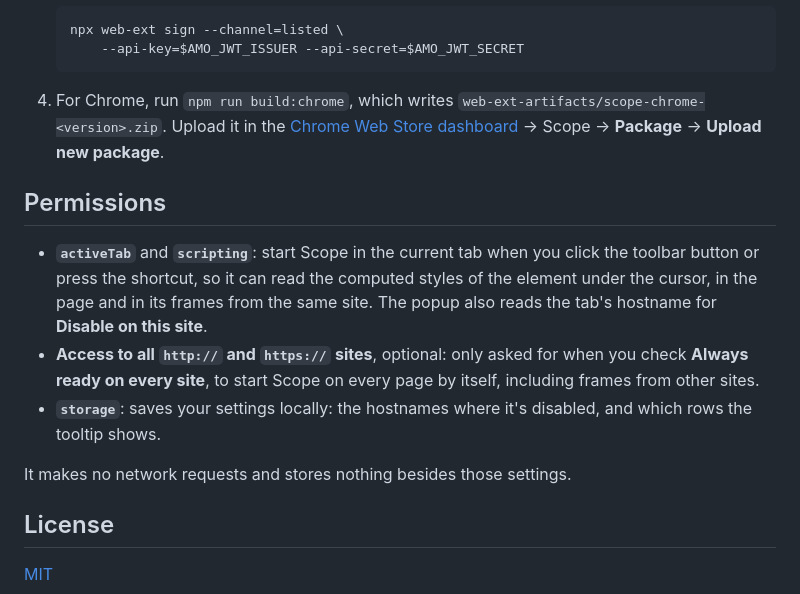
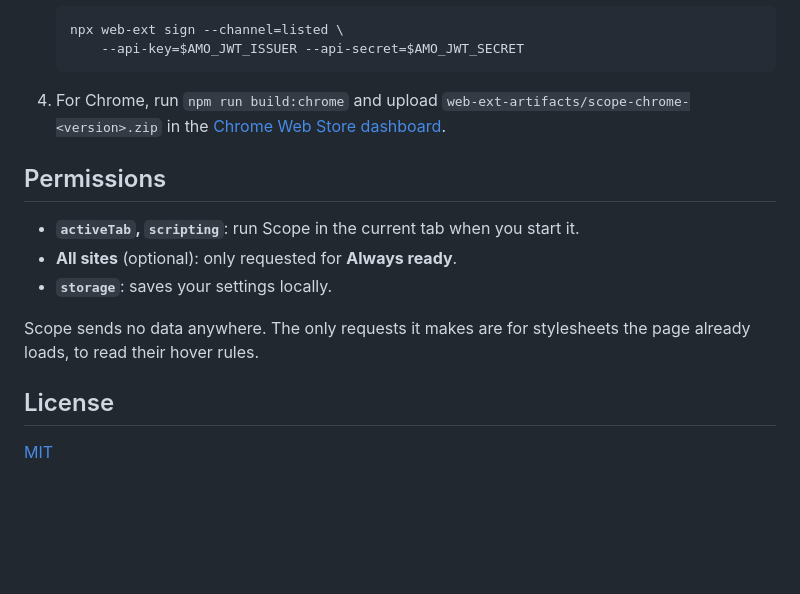
Before and after one commit to mutantsan/firefox_scope, a Markdown page: README.md, the part around one of its changes. GitHub-like rendering; blank space fills up the shorter version.

````diff
--- a/README.md
+++ b/README.md
@@ -170,25 +78,19 @@ the shortcut first.
    npx web-ext sign --channel=listed \
        --api-key=$AMO_JWT_ISSUER --api-secret=$AMO_JWT_SECRET
    ```
-4. For Chrome, run `npm run build:chrome`, which writes
-   `web-ext-artifacts/scope-chrome-<version>.zip`. Upload it in the
-   [Chrome Web Store dashboard](https://chrome.google.com/webstore/devconsole)
-   → Scope → **Package** → **Upload new package**.
+
+4. For Chrome, run `npm run build:chrome` and upload
+   `web-ext-artifacts/scope-chrome-<version>.zip` in the
+   [Chrome Web Store dashboard](https://chrome.google.com/webstore/devconsole).
 
 ## Permissions
 
-- **`activeTab`** and **`scripting`**: start Scope in the current tab when
-  you click the toolbar button or press the shortcut, so it can read the
-  computed styles of the element under the cursor, in the page and in its
-  frames from the same site. The popup also reads the tab's hostname for
-  **Disable on this site**.
-- **Access to all `http://` and `https://` sites**, optional: only asked
-  for when you check **Always ready on every site**, to start Scope on every
-  page by itself, including frames from other sites.
-- **`storage`**: saves your settings locally: the hostnames where it's
-  disabled, and which rows the tooltip shows.
+- **`activeTab`, `scripting`**: run Scope in the current tab when you start it.
+- **All sites** (optional): only requested for **Always ready**.
+- **`storage`**: saves your settings locally.
 
-It makes no network requests and stores nothing besides those settings.
+Scope sends no data anywhere. The only requests it makes are for stylesheets
+the page already loads, to read their hover rules.
 
 ## License
 
````
Also changed, not shown: other parts of README.md (+49 -141 lines).
